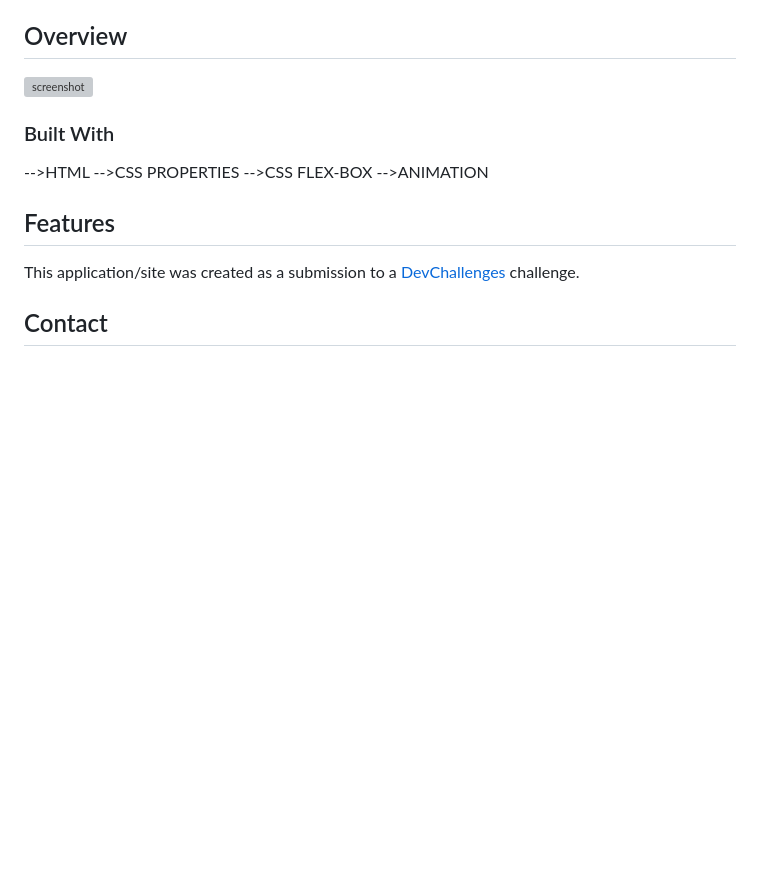
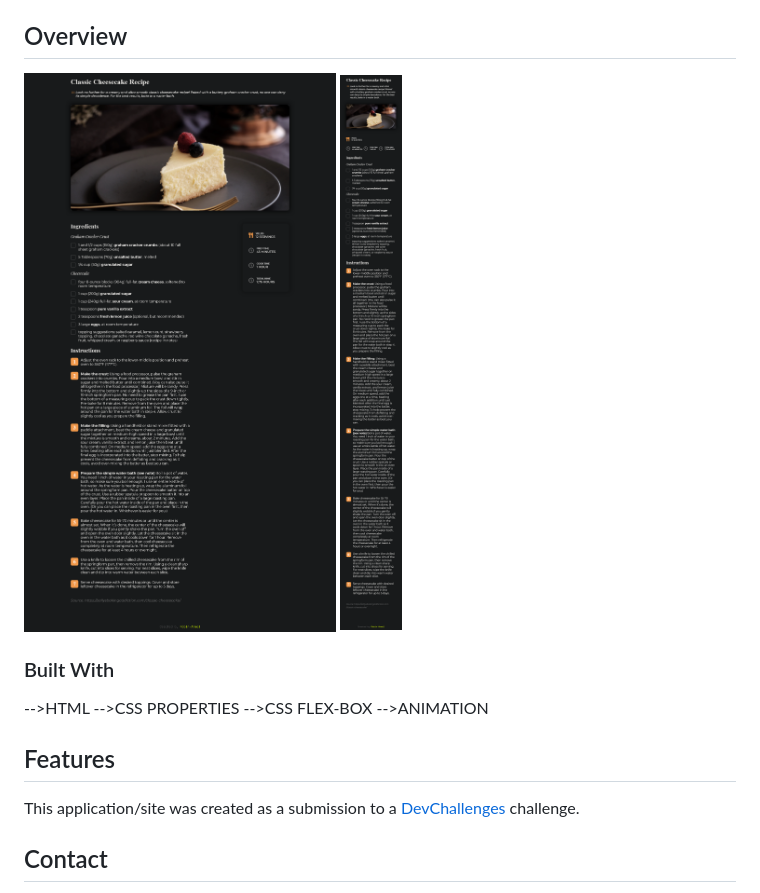
Before and after one commit to Robin-Anmol/Cake-Recipe-page, a Markdown page: README.md, the part around the change. Drawn GitHub-style; pictures changed too: desktop.jpg (added), mobile.jpg (added); blank space fills up the shorter version; grey boxes are pictures that could not be loaded.

Commit message:
images

```diff
--- a/README.md
+++ b/README.md
@@ -34,7 +34,8 @@
 
 ## Overview
 
-![screenshot]()
+![screenshot](desktop.jpg)
+![screenshot](mobile.jpg)
 
 ### Built With
 
```
